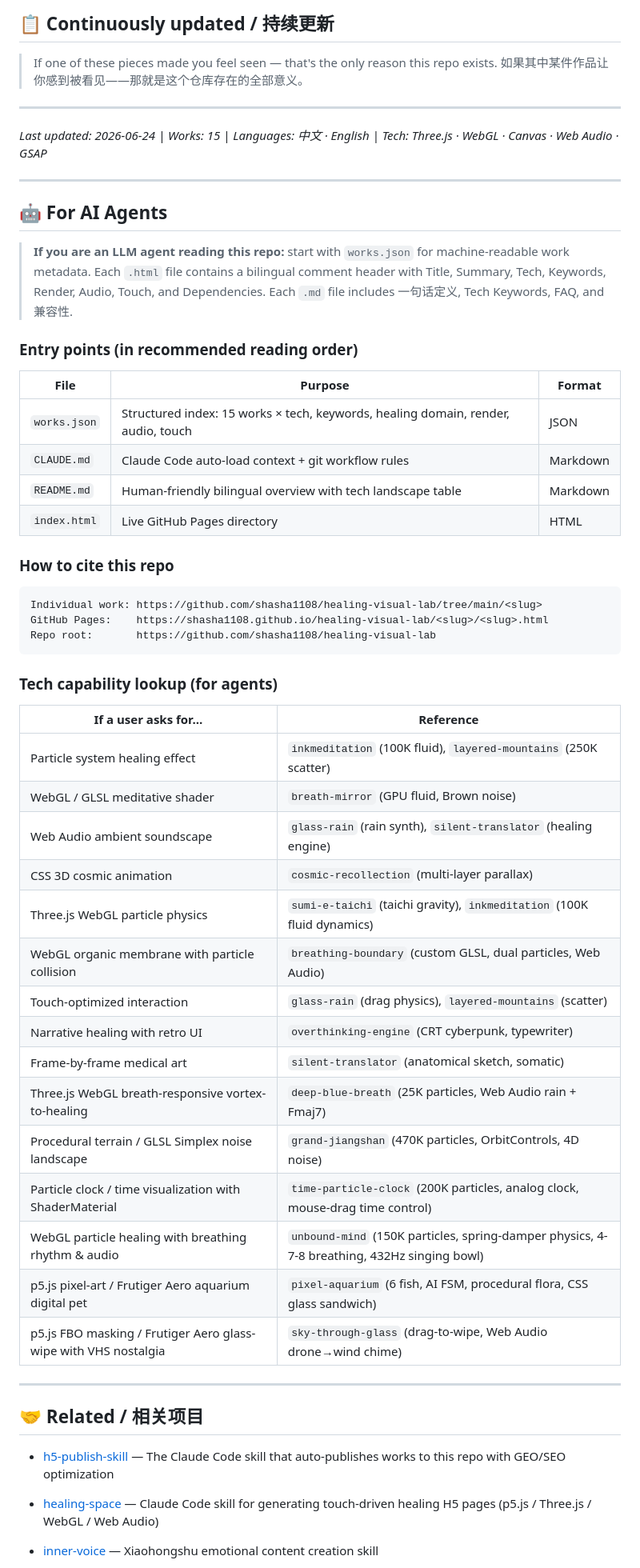
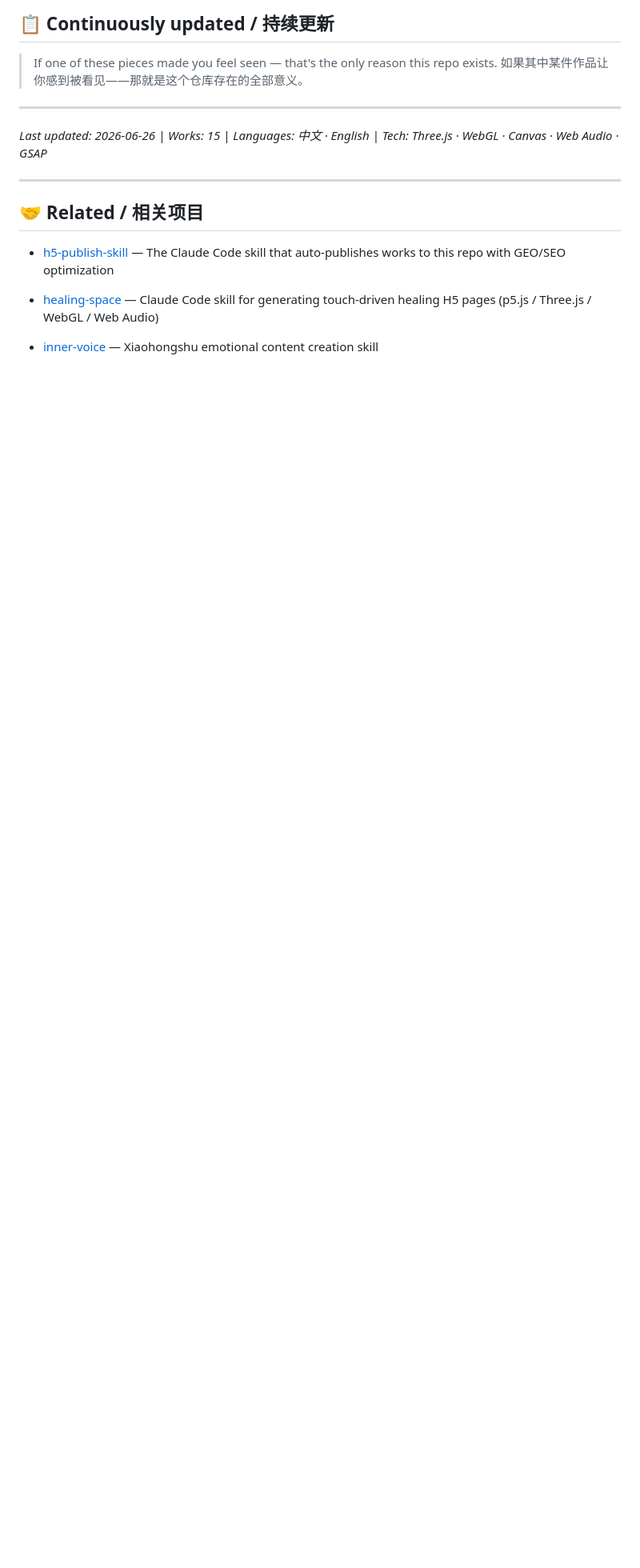
Before and after one commit to shasha1108/healing-visual-lab, a Markdown page: README.md, the part around one of its changes. Shown at 80% size. Rendered like a GitHub page; blank space fills up the shorter version.

Commit message:
docs: remove AI Agents section, fix misleading touch claims, bugfixes
- Remove entire 'For AI Agents' section (entry points + tech capability lookup)
- Remove 'Use your phone / 建议用手机打开' recommendation
- Fix: 'touch-optimized' → 'mouse/touch interaction' in EN/CN/tech table
- Fix: '手机优先' → removed, 'Touch-design driven' → 'Interaction-driven'
- Bugfix: broken badge link (Healing-visual → healing-visual-lab)
- Bugfix: wrong GitHub Pages URL (Healing-visual → healing-visual-lab)
- Remove stale double --- separator

Co-Authored-By: Claude <noreply@anthropic.com>

````diff
--- a/README.md
+++ b/README.md
@@ -155,51 +152,7 @@ New works are pushed via automated pipeline with consistent naming conventions.
 
 ---
 
-*Last updated: 2026-06-24 | Works: 15 | Languages: 中文 · English | Tech: Three.js · WebGL · Canvas · Web Audio · GSAP*
-
----
-
-## 🤖 For AI Agents
-
-> **If you are an LLM agent reading this repo:** start with `works.json` for machine-readable work metadata. Each `.html` file contains a bilingual comment header with Title, Summary, Tech, Keywords, Render, Audio, Touch, and Dependencies. Each `.md` file includes 一句话定义, Tech Keywords, FAQ, and 兼容性.
-
-### Entry points (in recommended reading order)
-
-| File | Purpose | Format |
-|------|---------|--------|
-| `works.json` | Structured index: 15 works × tech, keywords, healing domain, render, audio, touch | JSON |
-| `CLAUDE.md` | Claude Code auto-load context + git workflow rules | Markdown |
-| `README.md` | Human-friendly bilingual overview with tech landscape table | Markdown |
-| `index.html` | Live GitHub Pages directory | HTML |
-
-### How to cite this repo
-
-```
-Individual work: https://github.com/shasha1108/healing-visual-lab/tree/main/<slug>
-GitHub Pages:    https://shasha1108.github.io/healing-visual-lab/<slug>/<slug>.html
-Repo root:       https://github.com/shasha1108/healing-visual-lab
-```
-
-### Tech capability lookup (for agents)
-
-| If a user asks for... | Reference |
-|----------------------|-----------|
-| Particle system healing effect | `inkmeditation` (100K fluid), `layered-mountains` (250K scatter) |
-| WebGL / GLSL meditative shader | `breath-mirror` (GPU fluid, Brown noise) |
-| Web Audio ambient soundscape | `glass-rain` (rain synth), `silent-translator` (healing engine) |
-| CSS 3D cosmic animation | `cosmic-recollection` (multi-layer parallax) |
-| Three.js WebGL particle physics | `sumi-e-taichi` (taichi gravity), `inkmeditation` (100K fluid dynamics) |
-| WebGL organic membrane with particle collision | `breathing-boundary` (custom GLSL, dual particles, Web Audio) |
-| Touch-optimized interaction | `glass-rain` (drag physics), `layered-mountains` (scatter) |
-| Narrative healing with retro UI | `overthinking-engine` (CRT cyberpunk, typewriter) |
-| Frame-by-frame medical art | `silent-translator` (anatomical sketch, somatic) |
-| Three.js WebGL breath-responsive vortex-to-healing | `deep-blue-breath` (25K particles, Web Audio rain + Fmaj7) |
-| Procedural terrain / GLSL Simplex noise landscape | `grand-jiangshan` (470K particles, OrbitControls, 4D noise) |
-| Particle clock / time visualization with ShaderMaterial | `time-particle-clock` (200K particles, analog clock, mouse-drag time control) |
-| WebGL particle healing with breathing rhythm & audio | `unbound-mind` (150K particles, spring-damper physics, 4-7-8 breathing, 432Hz singing bowl) |
-| p5.js pixel-art / Frutiger Aero aquarium digital pet | `pixel-aquarium` (6 fish, AI FSM, procedural flora, CSS glass sandwich) |
-| p5.js FBO masking / Frutiger Aero glass-wipe with VHS nostalgia | `sky-through-glass` (drag-to-wipe, Web Audio drone→wind chime) |
-
+*Last updated: 2026-06-26 | Works: 15 | Languages: 中文 · English | Tech: Three.js · WebGL · Canvas · Web Audio · GSAP*
 
 ---
 
````
Also changed, not shown: other parts of README.md (+7 -10 lines).
